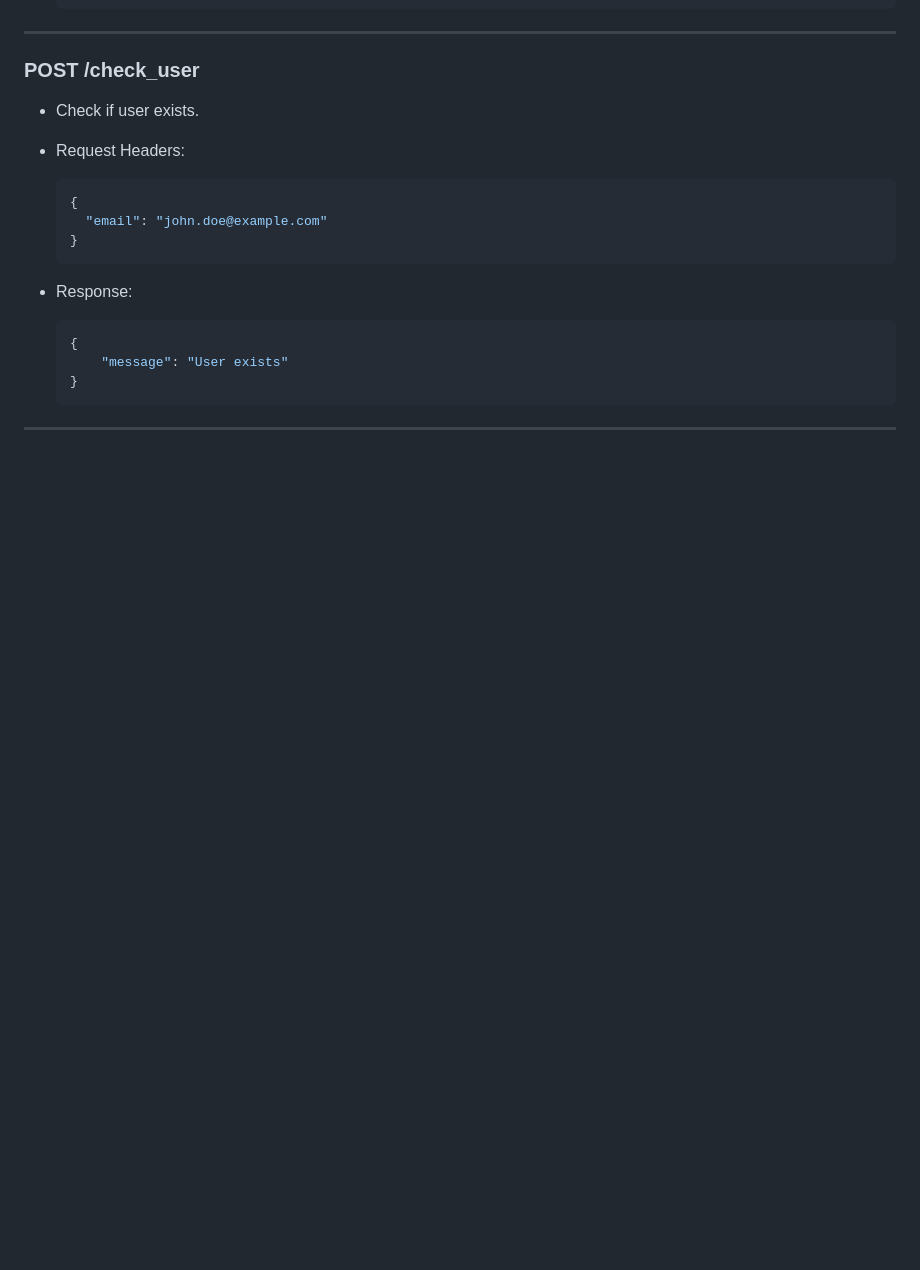
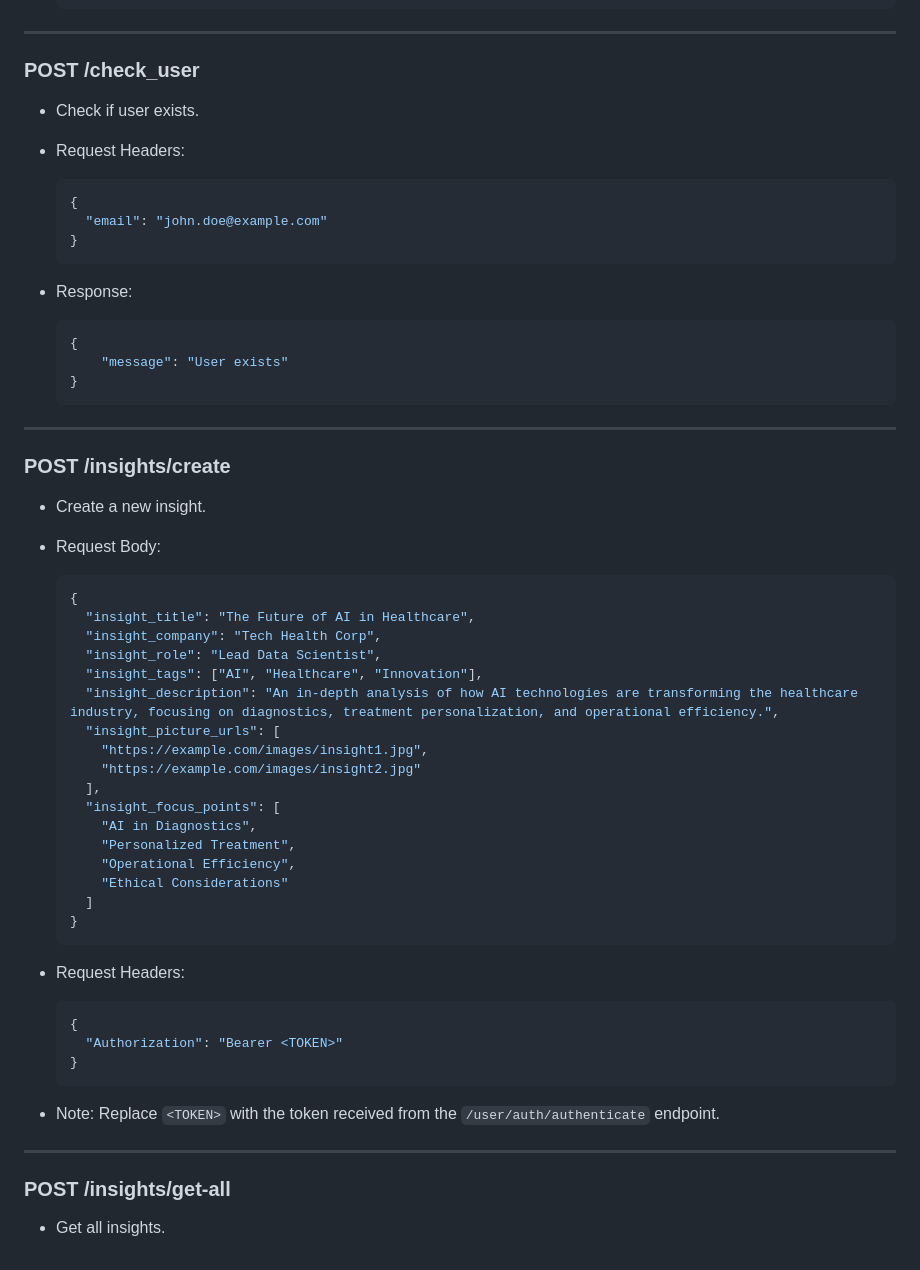
Before and after one commit to TrustTheRole/TTR-Backend, a Markdown page: README.md, the part around the change. Drawn GitHub-style; blank space fills up the shorter version.

Commit message:
feat: updated docs

````diff
--- a/README.md
+++ b/README.md
@@ -140,3 +140,41 @@
   ```
 
 ************************************************************************************************
+
+### POST /insights/create
+- Create a new insight.
+
+- Request Body:
+  ```json
+  {
+    "insight_title": "The Future of AI in Healthcare",
+    "insight_company": "Tech Health Corp",
+    "insight_role": "Lead Data Scientist",
+    "insight_tags": ["AI", "Healthcare", "Innovation"],
+    "insight_description": "An in-depth analysis of how AI technologies are transforming the healthcare industry, focusing on diagnostics, treatment personalization, and operational efficiency.",
+    "insight_picture_urls": [
+      "https://example.com/images/insight1.jpg",
+      "https://example.com/images/insight2.jpg"
+    ],
+    "insight_focus_points": [
+      "AI in Diagnostics",
+      "Personalized Treatment",
+      "Operational Efficiency",
+      "Ethical Considerations"
+    ]
+  }
+  ```
+
+- Request Headers:
+  ```json
+  {
+    "Authorization": "Bearer <TOKEN>"
+  }
+  ```
+- Note: Replace `<TOKEN>` with the token received from the `/user/auth/authenticate` endpoint.
+
+
+************************************************************************************************
+
+### POST /insights/get-all
+- Get all insights.
````
